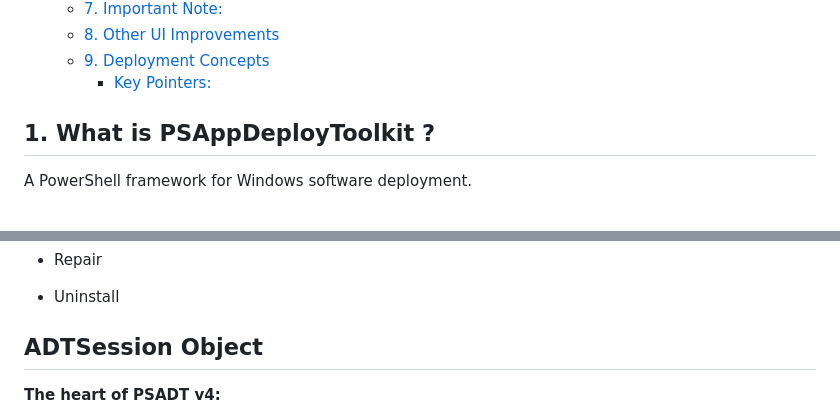
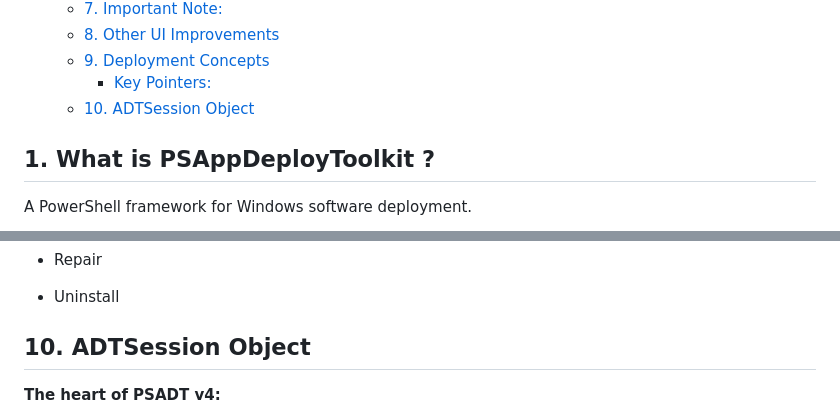
Before and after one commit to akarun393/MyScripts, a Markdown page: PSADT/PSADT_v4.md, 2 parts joined by grey strips. Drawn GitHub-style.

Commit message:
PSADT updated

```diff
--- a/PSADT/PSADT_v4.md
+++ b/PSADT/PSADT_v4.md
@@ -12,6 +12,7 @@
 	* [8. Other UI Improvements](#8-other-ui-improvements)
 	* [9. Deployment Concepts](#9-deployment-concepts)
 		* [Key Pointers:](#key-pointers)
+	* [10. ADTSession Object](#10-adtsession-object)
 
 <!-- End Document Outline -->
 ## 1. What is PSAppDeployToolkit ?
@@ -712,7 +713,7 @@ To change GUI color, modify the value for **FluentAccentColor** from **Config.ps
 * Repair
 * Uninstall
 
-## ADTSession Object
+## 10. ADTSession Object
 
 **The heart of PSADT v4:**
 * Encapsulates all deployment state, configuration, and context.
```
